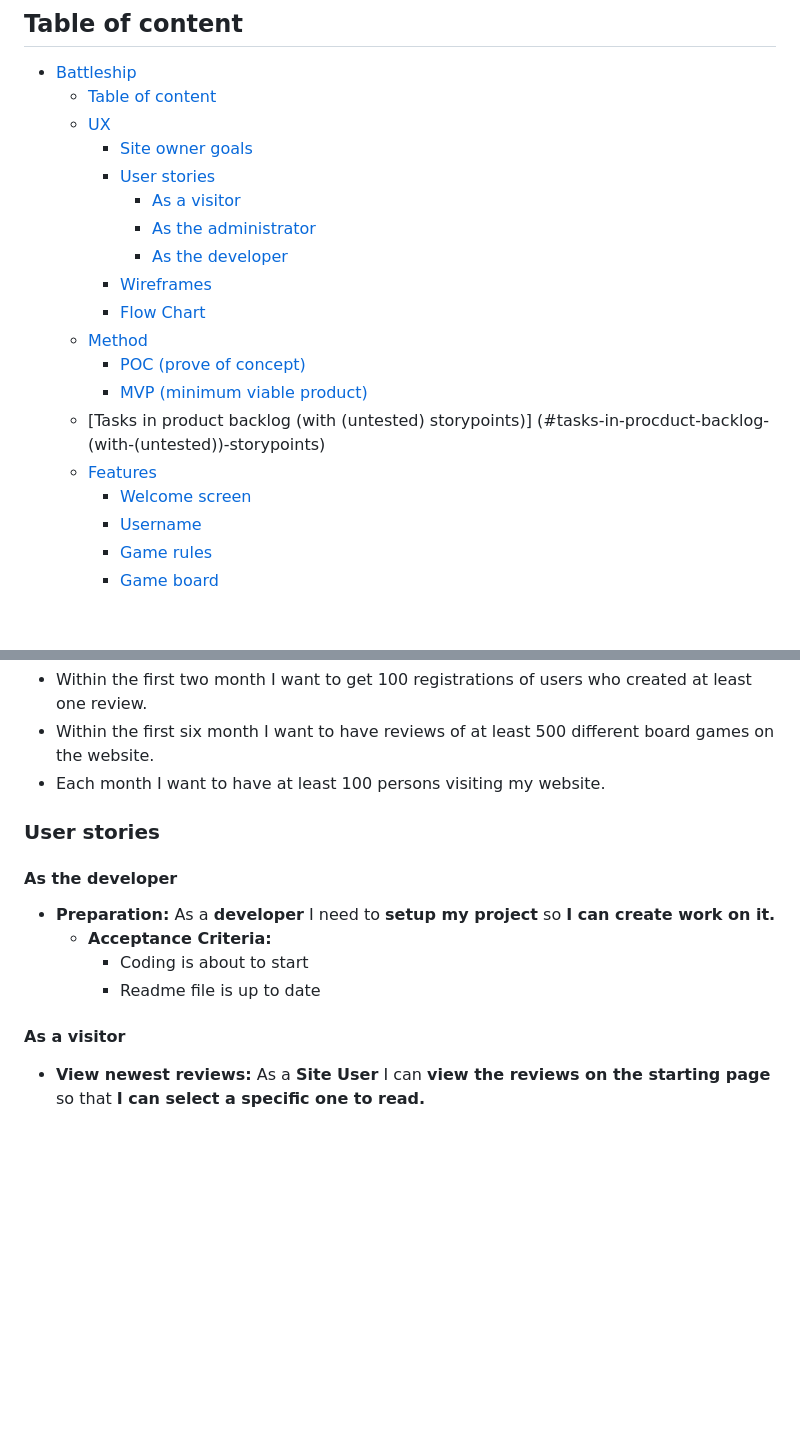
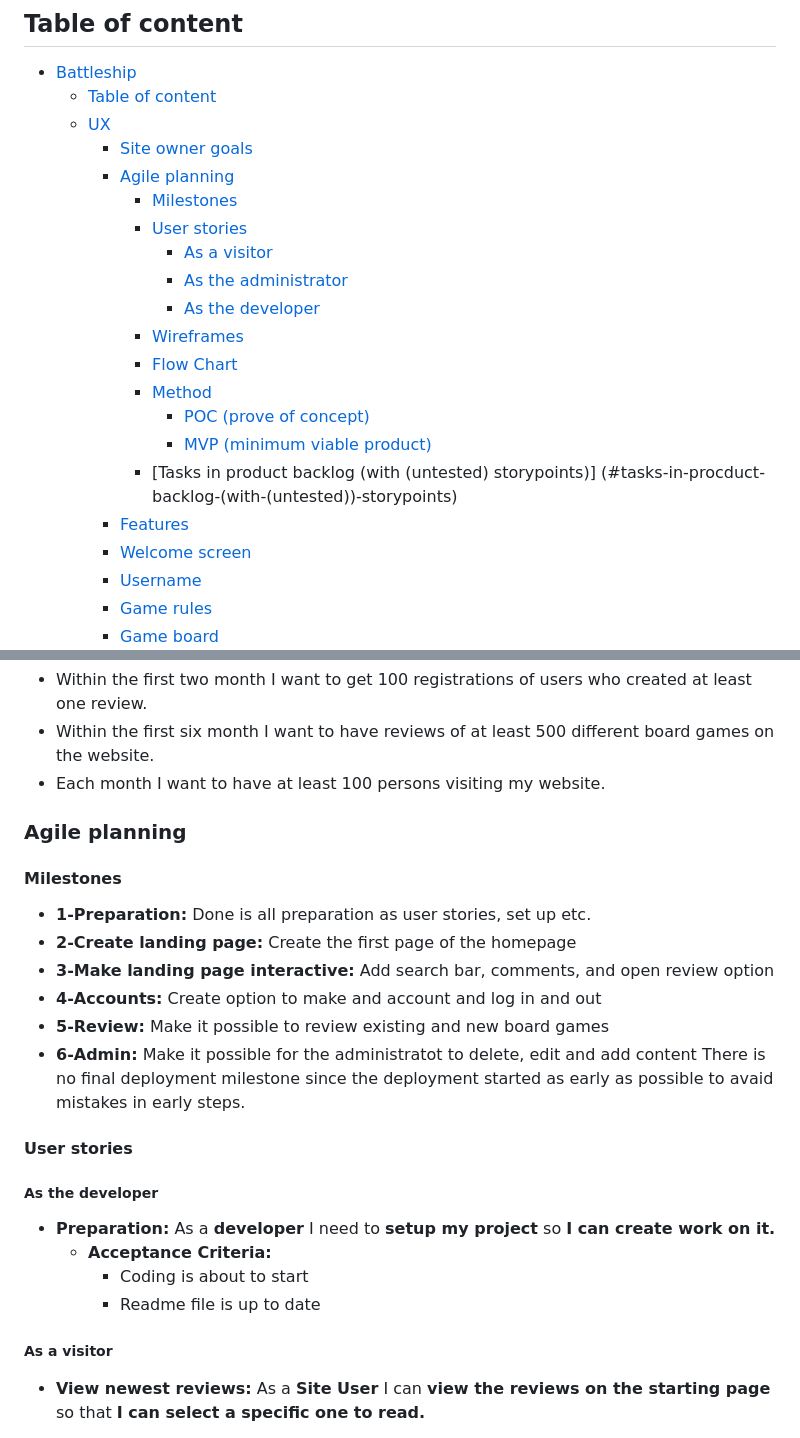
Before and after one commit to RenaSchott/Project4-BoardGameReview, a Markdown page: README.md, 2 parts joined by grey strips. Drawn GitHub-style; blank space fills up the shorter version.

Commit message:
Added milestones to readme file

```diff
--- a/README.md
+++ b/README.md
@@ -11,17 +11,19 @@ View the live project here: <>
   - [Table of content](#table-of-content)
   - [UX](#ux)
     - [Site owner goals](#site-owner-goals)
-    - [User stories](#user-stories)
-      - [As a visitor](#as-a-visitor)
-      - [As the administrator](#as-the-administrator)
-      - [As the developer](#as-the-developer)
-    - [Wireframes](#wireframes)
-    - [Flow Chart](#flow-chart)
-  - [Method](#method)
-    - [POC (prove of concept)](#poc-(prove-of-concept))
-    - [MVP (minimum viable product)](#mvp-(minimum-viable-product))
-  - [Tasks in product backlog (with (untested) storypoints)] (#tasks-in-procduct-backlog-(with-(untested))-storypoints)
-  - [Features](#features)
+    - [Agile planning](#agile-planning)
+      - [Milestones](#milestones)
+      - [User stories](#user-stories)
+        - [As a visitor](#as-a-visitor)
+        - [As the administrator](#as-the-administrator)
+        - [As the developer](#as-the-developer)
+      - [Wireframes](#wireframes)
+      - [Flow Chart](#flow-chart)
+      - [Method](#method)
+        - [POC (prove of concept)](#poc-(prove-of-concept))
+        - [MVP (minimum viable product)](#mvp-(minimum-viable-product))
+      - [Tasks in product backlog (with (untested) storypoints)] (#tasks-in-procduct-backlog-(with-(untested))-storypoints)
+    - [Features](#features)
     - [Welcome screen](#welcome-screen)
     - [Username](#username)
     - [Game rules](#game-rules)
@@ -53,15 +55,26 @@ Therefore I set my website owner goals as followed:
 - Within the first six month I want to have reviews of at least 500 different board games on the website.
 - Each month I want to have at least 100 persons visiting my website.
 
-### User stories
+### Agile planning
 
-#### As the developer
+#### Milestones
+- **1-Preparation:** Done is all preparation as user stories, set up etc.
+- **2-Create landing page:** Create the first page of the homepage
+- **3-Make landing page interactive:** Add search bar, comments, and open review option
+- **4-Accounts:** Create option to make and account and log in and out
+- **5-Review:** Make it possible to review existing and new board games
+- **6-Admin:** Make it possible for the administratot to delete, edit and add content
+There is no final deployment milestone since the deployment started as early as possible to avaid mistakes in early steps.
+
+#### User stories
+
+##### As the developer
 - **Preparation:** As a **developer** I need to **setup my project** so **I can create work on it.**
   - **Acceptance Criteria:**
     - Coding is about to start
     - Readme file is up to date
 
-#### As a visitor
+##### As a visitor
 
 - **View newest reviews:**  As a **Site User** I can **view the reviews on the starting page** so that **I can select a specific one to read.**
   - **Acceptance Criteria:**
```
Also changed, not shown: other parts of README.md (+8 -8 lines).
